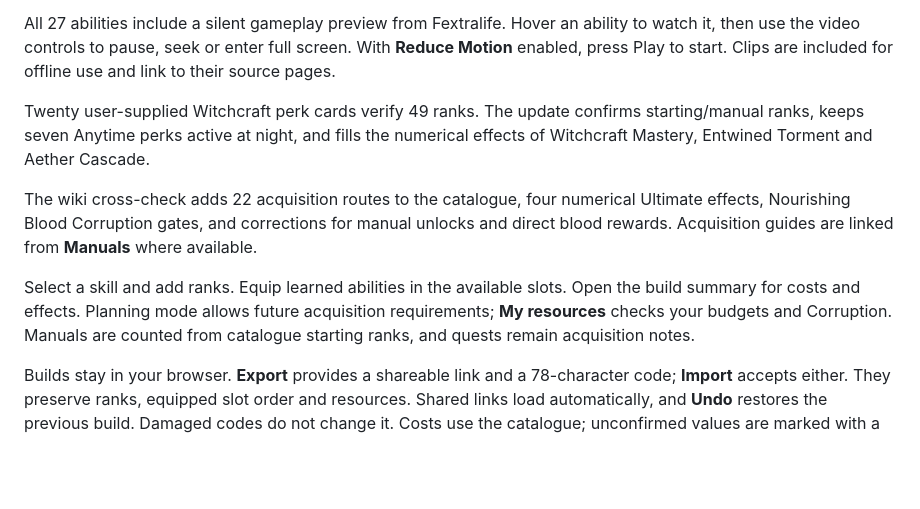
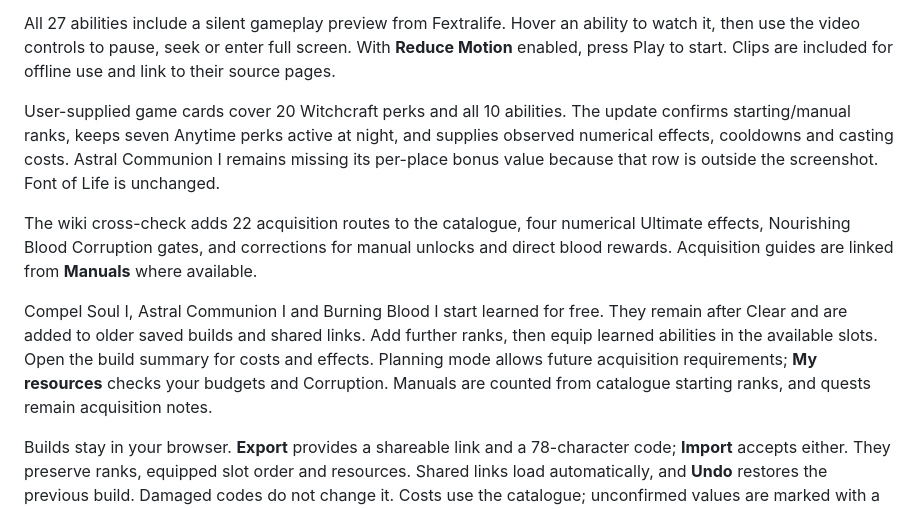
Before and after one commit to nikburnt/dawnwalker, a Markdown page: README.md, the part around the change. GitHub-like rendering; blank space fills up the shorter version.

Commit message:
Add free starting Witchcraft abilities and verify full ability cards

```diff
--- a/README.md
+++ b/README.md
@@ -10,11 +10,11 @@ Search all skills by name with **Find a skill** (**Command-K / Ctrl-K**). Trees
 
 All 27 abilities include a silent gameplay preview from Fextralife. Hover an ability to watch it, then use the video controls to pause, seek or enter full screen. With **Reduce Motion** enabled, press Play to start. Clips are included for offline use and link to their source pages.
 
-Twenty user-supplied Witchcraft perk cards verify 49 ranks. The update confirms starting/manual ranks, keeps seven Anytime perks active at night, and fills the numerical effects of Witchcraft Mastery, Entwined Torment and Aether Cascade.
+User-supplied game cards cover 20 Witchcraft perks and all 10 abilities. The update confirms starting/manual ranks, keeps seven Anytime perks active at night, and supplies observed numerical effects, cooldowns and casting costs. Astral Communion I remains missing its per-place bonus value because that row is outside the screenshot. Font of Life is unchanged.
 
 The wiki cross-check adds 22 acquisition routes to the catalogue, four numerical Ultimate effects, Nourishing Blood Corruption gates, and corrections for manual unlocks and direct blood rewards. Acquisition guides are linked from **Manuals** where available.
 
-Select a skill and add ranks. Equip learned abilities in the available slots. Open the build summary for costs and effects. Planning mode allows future acquisition requirements; **My resources** checks your budgets and Corruption. Manuals are counted from catalogue starting ranks, and quests remain acquisition notes.
+Compel Soul I, Astral Communion I and Burning Blood I start learned for free. They remain after Clear and are added to older saved builds and shared links. Add further ranks, then equip learned abilities in the available slots. Open the build summary for costs and effects. Planning mode allows future acquisition requirements; **My resources** checks your budgets and Corruption. Manuals are counted from catalogue starting ranks, and quests remain acquisition notes.
 
 Builds stay in your browser. **Export** provides a shareable link and a 78-character code; **Import** accepts either. They preserve ranks, equipped slot order and resources. Shared links load automatically, and **Undo** restores the previous build. Damaged codes do not change it. Costs use the catalogue; unconfirmed values are marked with a question mark. Older builds still load, but legacy personal cost overrides and manual unlock flags are ignored. Sources and media attribution are retained in the project documentation and metadata.
 
```
Also changed, not shown: SOURCES.md (+30 -5 lines).
